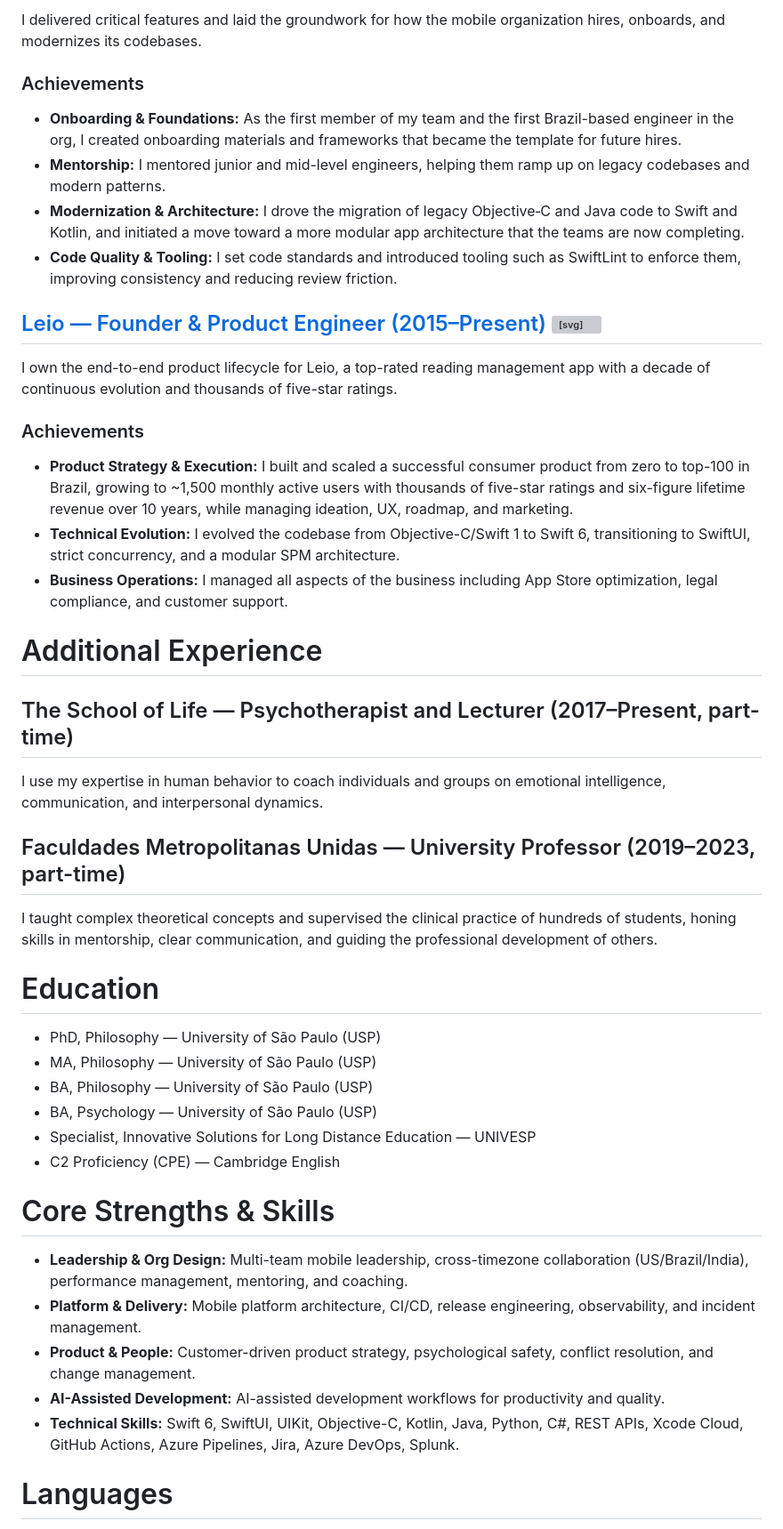
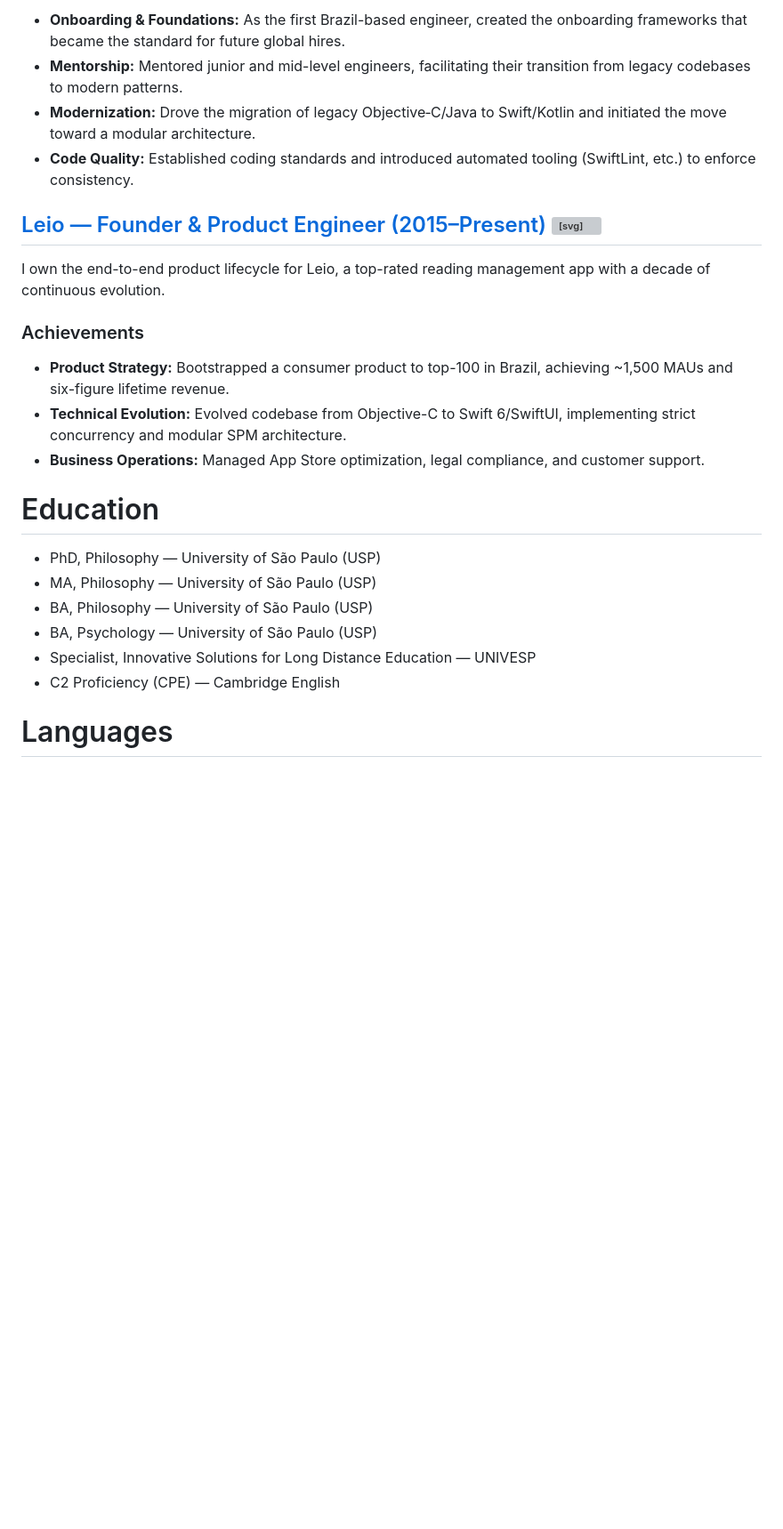
Before and after one commit to dbmrq/resume, a Markdown page: cv.md, the part around one of its changes. Shown at 89% size. Rendered like a GitHub page; blank space fills up the shorter version; grey boxes are pictures that could not be loaded.

```diff
--- a/cv.md
+++ b/cv.md
@@ -44,28 +43,17 @@ I led and scaled multiple high-performing engineering squads, driving modernizat
 
-I delivered critical features and laid the groundwork for how the mobile organization hires, onboards, and modernizes its codebases.
-
-### Achievements
-- **Onboarding & Foundations:** As the first member of my team and the first Brazil-based engineer in the org, I created onboarding materials and frameworks that became the template for future hires.
-- **Mentorship:** I mentored junior and mid-level engineers, helping them ramp up on legacy codebases and modern patterns.
-- **Modernization & Architecture:** I drove the migration of legacy Objective‑C and Java code to Swift and Kotlin, and initiated a move toward a more modular app architecture that the teams are now completing.
-- **Code Quality & Tooling:** I set code standards and introduced tooling such as SwiftLint to enforce them, improving consistency and reducing review friction.
+- **Onboarding & Foundations:** As the first Brazil-based engineer, created the onboarding frameworks that became the standard for future global hires.
+- **Mentorship:** Mentored junior and mid-level engineers, facilitating their transition from legacy codebases to modern patterns.
+- **Modernization:** Drove the migration of legacy Objective‑C/Java to Swift/Kotlin and initiated the move toward a modular architecture.
+- **Code Quality:** Established coding standards and introduced automated tooling (SwiftLint, etc.) to enforce consistency.
 
 ## <a href="https://app.leio.co" target="_blank" rel="noopener" class="heading-link">Leio — Founder & Product Engineer (2015–Present) <svg xmlns="http://www.w3.org/2000/svg" width="16" height="16" viewBox="0 0 24 24" fill="none" stroke="currentColor" stroke-width="2" stroke-linecap="round" stroke-linejoin="round"><path d="M10 13a5 5 0 0 0 7.54.54l3-3a5 5 0 0 0-7.07-7.07l-1.72 1.71"/><path d="M14 11a5 5 0 0 0-7.54-.54l-3 3a5 5 0 0 0 7.07 7.07l1.71-1.71"/></svg></a>
 
-I own the end-to-end product lifecycle for Leio, a top-rated reading management app with a decade of continuous evolution and thousands of five-star ratings.
+I own the end-to-end product lifecycle for Leio, a top-rated reading management app with a decade of continuous evolution.
 
 ### Achievements
-- **Product Strategy & Execution:** I built and scaled a successful consumer product from zero to top-100 in Brazil, growing to ~1,500 monthly active users with thousands of five-star ratings and six-figure lifetime revenue over 10 years, while managing ideation, UX, roadmap, and marketing.
-- **Technical Evolution:** I evolved the codebase from Objective-C/Swift 1 to Swift 6, transitioning to SwiftUI, strict concurrency, and a modular SPM architecture.
-- **Business Operations:** I managed all aspects of the business including App Store optimization, legal compliance, and customer support.
-
-# Additional Experience
-
-## The School of Life — Psychotherapist and Lecturer (2017–Present, part-time)
-I use my expertise in human behavior to coach individuals and groups on emotional intelligence, communication, and interpersonal dynamics.
-
-## Faculdades Metropolitanas Unidas — University Professor (2019–2023, part-time)
-I taught complex theoretical concepts and supervised the clinical practice of hundreds of students, honing skills in mentorship, clear communication, and guiding the professional development of others.
+- **Product Strategy:** Bootstrapped a consumer product to top-100 in Brazil, achieving ~1,500 MAUs and six-figure lifetime revenue.
+- **Technical Evolution:** Evolved codebase from Objective-C to Swift 6/SwiftUI, implementing strict concurrency and modular SPM architecture.
+- **Business Operations:** Managed App Store optimization, legal compliance, and customer support.
 
 # Education
 - PhD, Philosophy — University of São Paulo (USP)
@@ -75,12 +63,5 @@ I taught complex theoretical concepts and supervised the clinical practice of hu
 - Specialist, Innovative Solutions for Long Distance Education — UNIVESP
 - C2 Proficiency (CPE) — Cambridge English
 
-# Core Strengths & Skills
-- **Leadership & Org Design:** Multi-team mobile leadership, cross-timezone collaboration (US/Brazil/India), performance management, mentoring, and coaching.
-- **Platform & Delivery:** Mobile platform architecture, CI/CD, release engineering, observability, and incident management.
-- **Product & People:** Customer-driven product strategy, psychological safety, conflict resolution, and change management.
-- **AI-Assisted Development:** AI-assisted development workflows for productivity and quality.
-- **Technical Skills:** Swift 6, SwiftUI, UIKit, Objective-C, Kotlin, Java, Python, C#, REST APIs, Xcode Cloud, GitHub Actions, Azure Pipelines, Jira, Azure DevOps, Splunk.
-
 # Languages
 Portuguese (native), English (fluent / C2)
```
Also changed, not shown: other parts of cv.md (+21 -22 lines).
